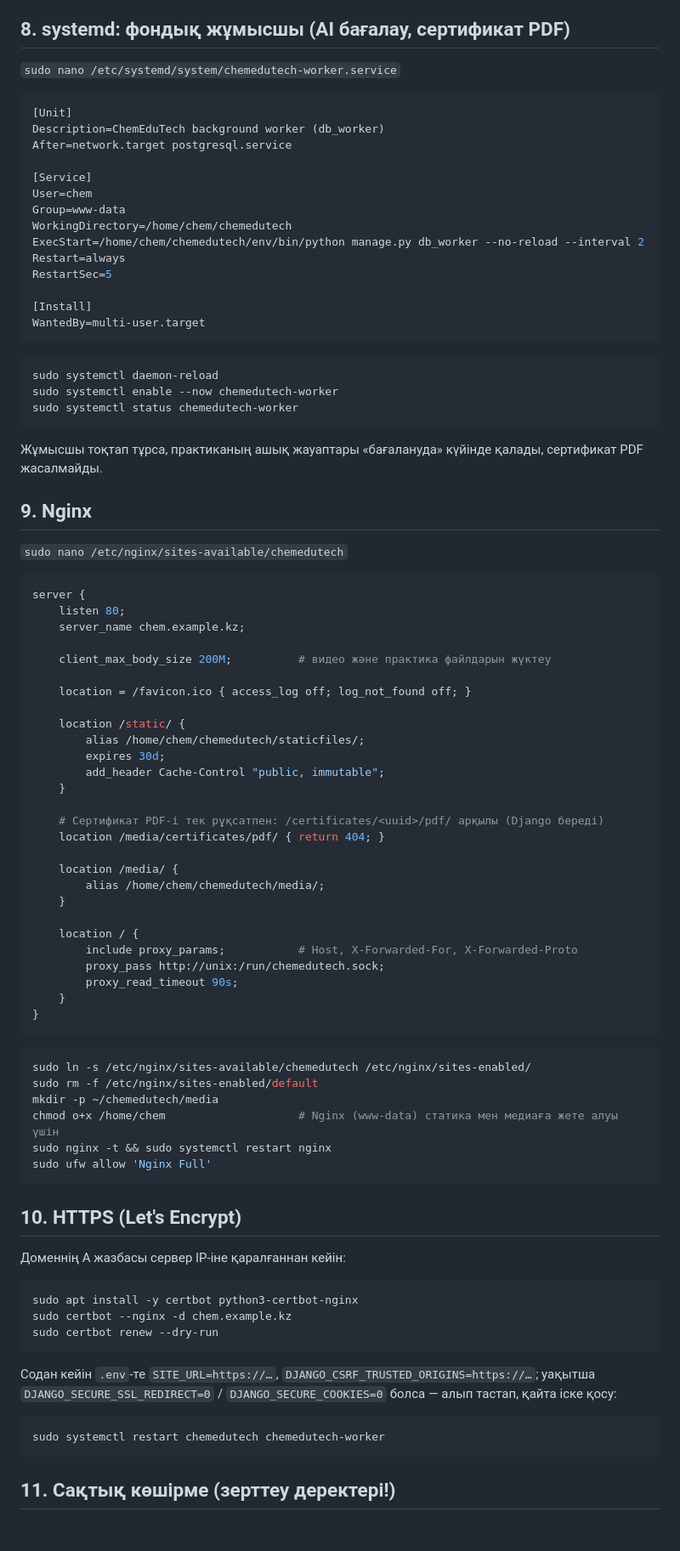
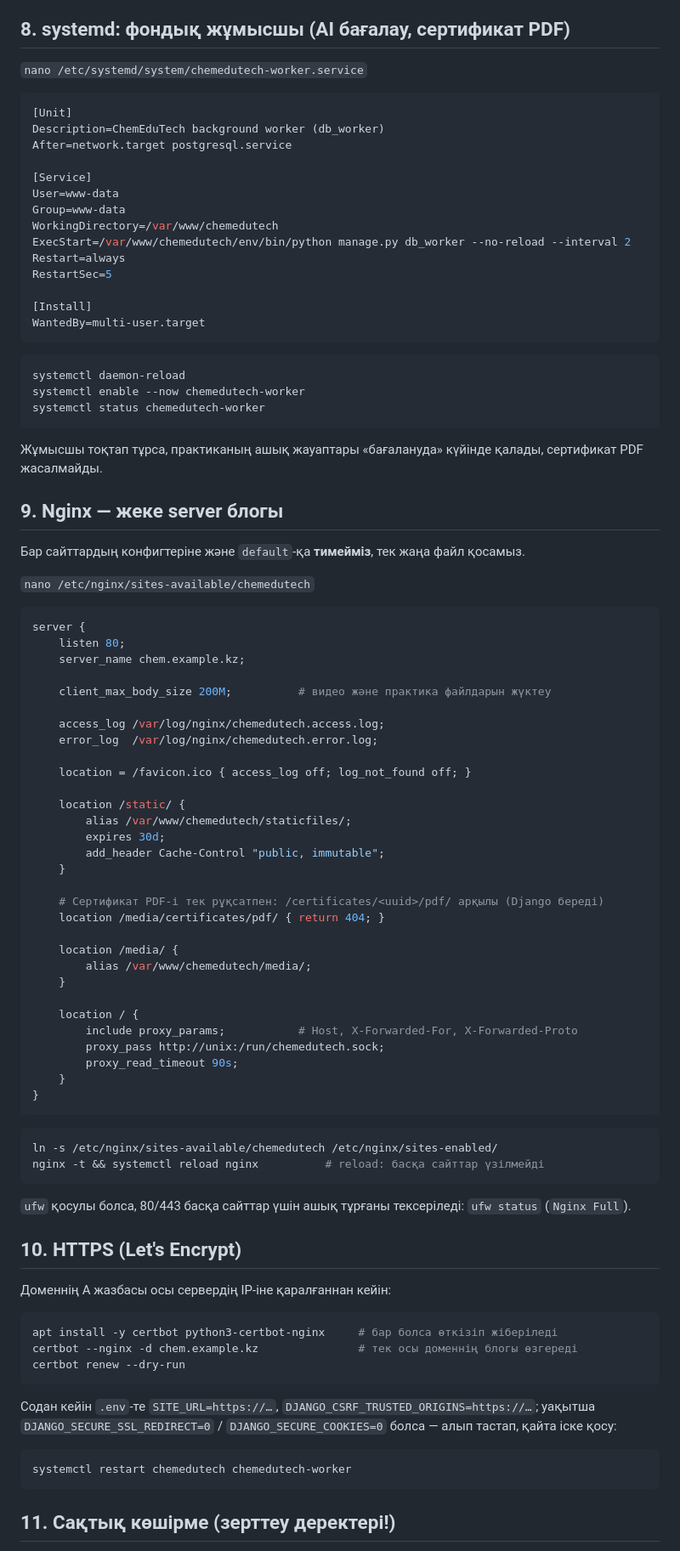
Before and after one commit to mukhagaliaryn/chemedutech, a Markdown page: DEPLOY.md, the part around one of its changes. Shown at 85% size. Drawn GitHub-style; blank space fills up the shorter version.

````diff
--- a/DEPLOY.md
+++ b/DEPLOY.md
@@ -180,17 +198,17 @@ sudo systemctl status chemedutech
 
 ## 8. systemd: фондық жұмысшы (AI бағалау, сертификат PDF)
 
-`sudo nano /etc/systemd/system/chemedutech-worker.service`
+`nano /etc/systemd/system/chemedutech-worker.service`
 ```ini
 [Unit]
 Description=ChemEduTech background worker (db_worker)
 After=network.target postgresql.service
 
 [Service]
-User=chem
+User=www-data
 Group=www-data
-WorkingDirectory=/home/chem/chemedutech
-ExecStart=/home/chem/chemedutech/env/bin/python manage.py db_worker --no-reload --interval 2
+WorkingDirectory=/var/www/chemedutech
+ExecStart=/var/www/chemedutech/env/bin/python manage.py db_worker --no-reload --interval 2
 Restart=always
 RestartSec=5
 
@@ -199,16 +217,18 @@ WantedBy=multi-user.target
 ```
 
 ```bash
-sudo systemctl daemon-reload
-sudo systemctl enable --now chemedutech-worker
-sudo systemctl status chemedutech-worker
+systemctl daemon-reload
+systemctl enable --now chemedutech-worker
+systemctl status chemedutech-worker
 ```
 
 Жұмысшы тоқтап тұрса, практиканың ашық жауаптары «бағалануда» күйінде қалады, сертификат PDF жасалмайды.
 
-## 9. Nginx
+## 9. Nginx — жеке server блогы
 
-`sudo nano /etc/nginx/sites-available/chemedutech`
+Бар сайттардың конфигтеріне және `default`-қа **тимейміз**, тек жаңа файл қосамыз.
+
+`nano /etc/nginx/sites-available/chemedutech`
 ```nginx
 server {
     listen 80;
@@ -216,10 +236,13 @@ server {
 
     client_max_body_size 200M;          # видео және практика файлдарын жүктеу
 
+    access_log /var/log/nginx/chemedutech.access.log;
+    error_log  /var/log/nginx/chemedutech.error.log;
+
     location = /favicon.ico { access_log off; log_not_found off; }
 
     location /static/ {
-        alias /home/chem/chemedutech/staticfiles/;
+        alias /var/www/chemedutech/staticfiles/;
         expires 30d;
         add_header Cache-Control "public, immutable";
     }
@@ -228,7 +251,7 @@ server {
     location /media/certificates/pdf/ { return 404; }
 
     location /media/ {
-        alias /home/chem/chemedutech/media/;
+        alias /var/www/chemedutech/media/;
     }
 
     location / {
@@ -240,29 +263,27 @@ server {
 ```
 
 ```bash
-sudo ln -s /etc/nginx/sites-available/chemedutech /etc/nginx/sites-enabled/
-sudo rm -f /etc/nginx/sites-enabled/default
-mkdir -p ~/chemedutech/media
-chmod o+x /home/chem                    # Nginx (www-data) статика мен медиаға жете алуы үшін
-sudo nginx -t && sudo systemctl restart nginx
-sudo ufw allow 'Nginx Full'
+ln -s /etc/nginx/sites-available/chemedutech /etc/nginx/sites-enabled/
+nginx -t && systemctl reload nginx          # reload: басқа сайттар үзілмейді
 ```
+
+`ufw` қосулы болса, 80/443 басқа сайттар үшін ашық тұрғаны тексеріледі: `ufw status` (`Nginx Full`).
 
 ## 10. HTTPS (Let's Encrypt)
 
-Доменнің A жазбасы сервер IP-іне қаралғаннан кейін:
+Доменнің A жазбасы осы сервердің IP-іне қаралғаннан кейін:
 
 ```bash
-sudo apt install -y certbot python3-certbot-nginx
-sudo certbot --nginx -d chem.example.kz
-sudo certbot renew --dry-run
+apt install -y certbot python3-certbot-nginx     # бар болса өткізіп жіберіледі
+certbot --nginx -d chem.example.kz               # тек осы доменнің блогы өзгереді
+certbot renew --dry-run
 ```
 
 Содан кейін `.env`-те `SITE_URL=https://…`, `DJANGO_CSRF_TRUSTED_ORIGINS=https://…`; уақытша
 `DJANGO_SECURE_SSL_REDIRECT=0` / `DJANGO_SECURE_COOKIES=0` болса — алып тастап, қайта іске қосу:
 
 ```bash
-sudo systemctl restart chemedutech chemedutech-worker
+systemctl restart chemedutech chemedutech-worker
 ```
 
 ## 11. Сақтық көшірме (зерттеу деректері!)
````
Also changed, not shown: other parts of DEPLOY.md (+96 -72 lines), docs/ARCHITECTURE.md (+1 -1 lines).
